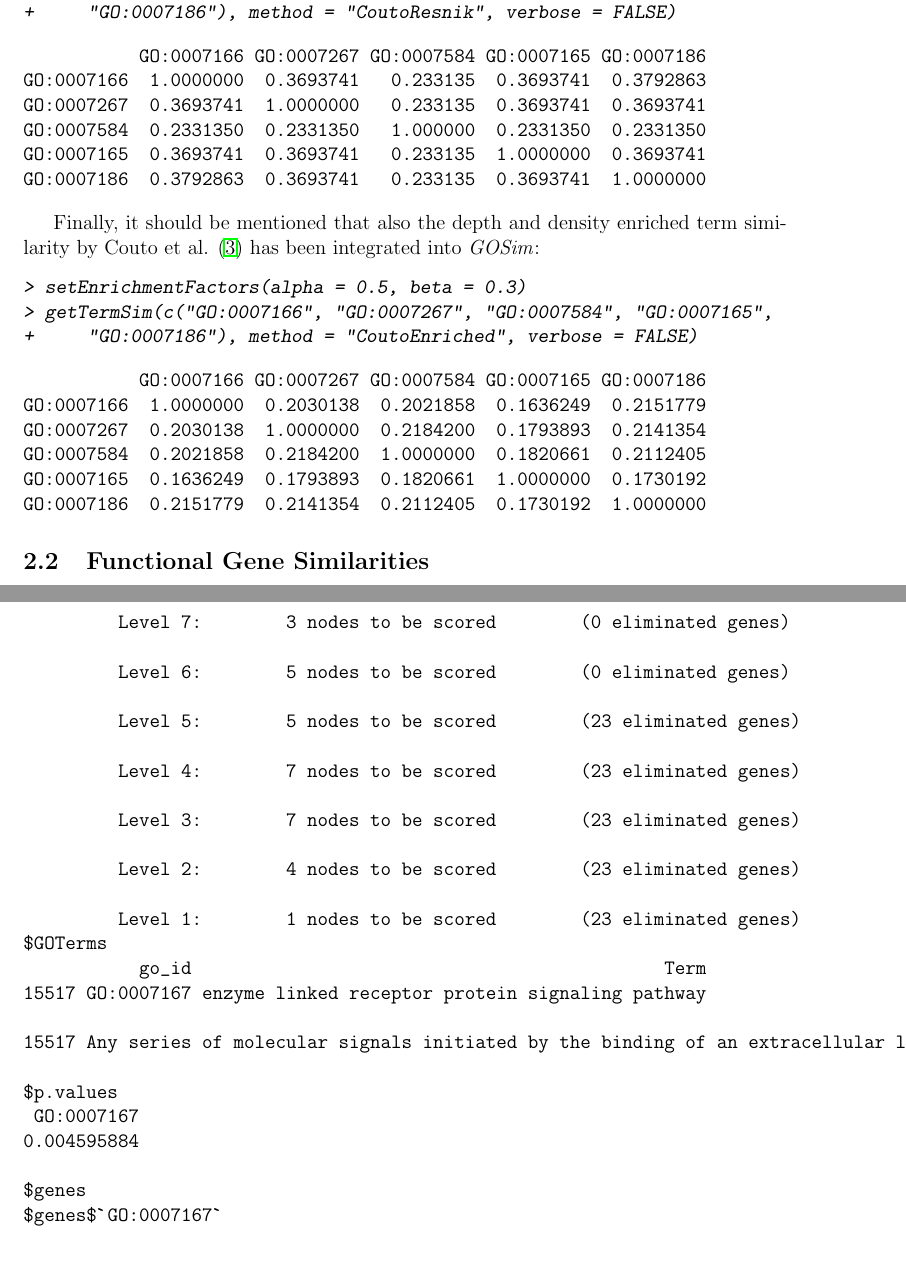
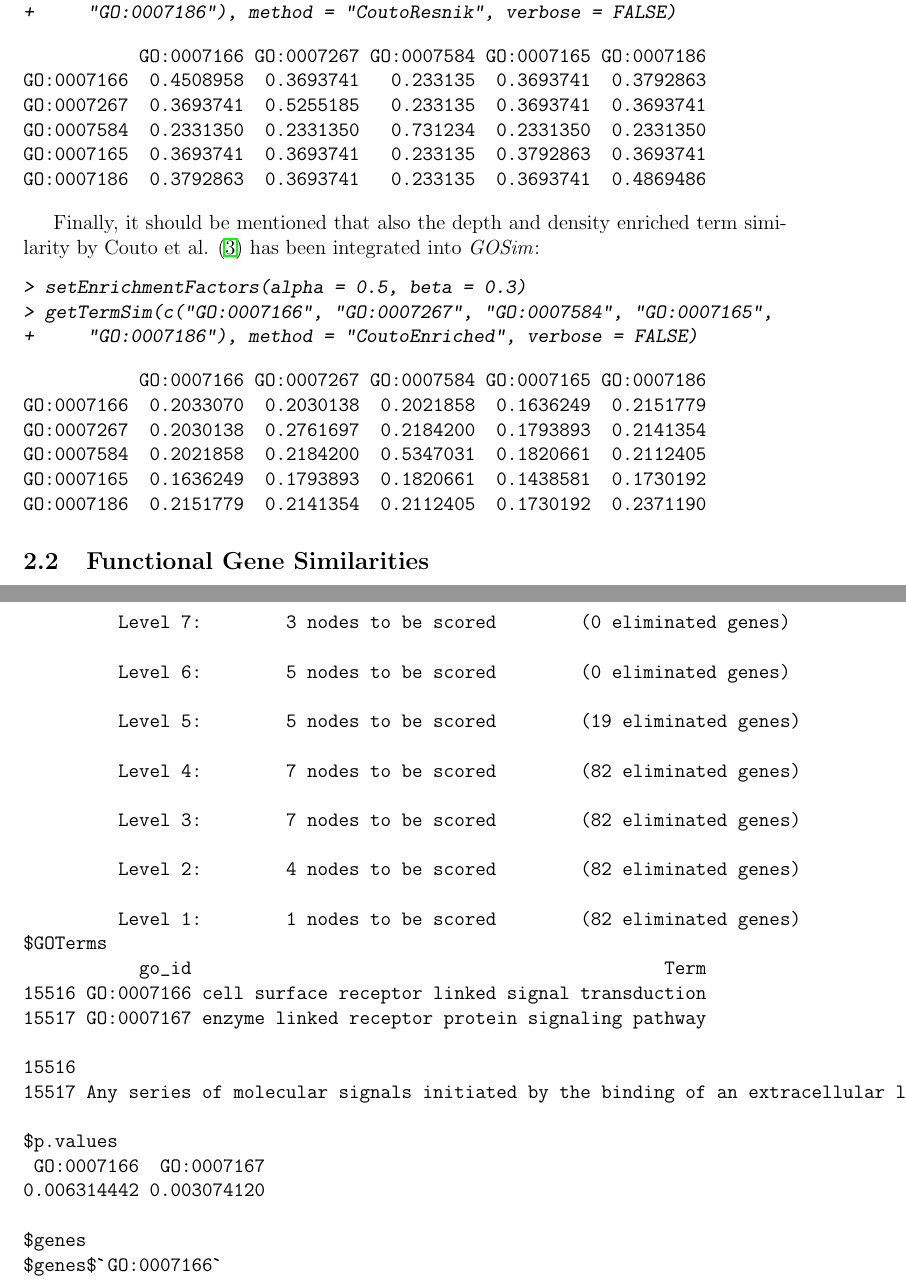
Before and after one commit to cran/GOSim, a LaTeX document (inst/doc/GOSim.tex): two parts of pages 5 and 12 of 14, joined at a grey line, cut so that both start at the same text, the shorter picture padded with empty space. The pictures show the PDF file inst/doc/GOSim.pdf that the author committed with the source.

Commit message:
version 1.1.4.2

```diff
--- a/inst/doc/GOSim.tex
+++ b/inst/doc/GOSim.tex
@@ -64,11 +64,11 @@ Let us examine the similarity of the GO terms for genes "8614" and "2852" in gre
 \end{Sinput}
 \begin{Soutput}
            GO:0007166 GO:0007267 GO:0007584 GO:0007165 GO:0007186
-GO:0007166  1.0000000  0.3693741   0.233135  0.3792863  0.4508958
-GO:0007267  0.3693741  1.0000000   0.233135  0.3693741  0.3693741
-GO:0007584  0.2331350  0.2331350   1.000000  0.2331350  0.2331350
-GO:0007165  0.3792863  0.3693741   0.233135  1.0000000  0.3792863
-GO:0007186  0.4508958  0.3693741   0.233135  0.3792863  1.0000000
+GO:0007166  0.4508958  0.3693741   0.233135  0.3792863  0.4508958
+GO:0007267  0.3693741  0.5255185   0.233135  0.3693741  0.3693741
+GO:0007584  0.2331350  0.2331350   0.731234  0.2331350  0.2331350
+GO:0007165  0.3792863  0.3693741   0.233135  0.3792863  0.3792863
+GO:0007186  0.4508958  0.3693741   0.233135  0.3792863  0.4869486
 \end{Soutput}
 \end{Schunk}
 This calculates Resnik's pairwise similarity between GO terms \cite{Resnik95,Resnik99}:
@@ -190,11 +190,11 @@ Likewise, Jiang-Conraths's and Lin's measures can be extended as well by replaci
 \end{Sinput}
 \begin{Soutput}
            GO:0007166 GO:0007267 GO:0007584 GO:0007165 GO:0007186
-GO:0007166  1.0000000  0.3693741   0.233135  0.3693741  0.3792863
-GO:0007267  0.3693741  1.0000000   0.233135  0.3693741  0.3693741
-GO:0007584  0.2331350  0.2331350   1.000000  0.2331350  0.2331350
-GO:0007165  0.3693741  0.3693741   0.233135  1.0000000  0.3693741
-GO:0007186  0.3792863  0.3693741   0.233135  0.3693741  1.0000000
+GO:0007166  0.4508958  0.3693741   0.233135  0.3693741  0.3792863
+GO:0007267  0.3693741  0.5255185   0.233135  0.3693741  0.3693741
+GO:0007584  0.2331350  0.2331350   0.731234  0.2331350  0.2331350
+GO:0007165  0.3693741  0.3693741   0.233135  0.3792863  0.3693741
+GO:0007186  0.3792863  0.3693741   0.233135  0.3693741  0.4869486
 \end{Soutput}
 \end{Schunk}
 
@@ -207,11 +207,11 @@ Finally, it should be mentioned that also the depth and density enriched term si
 \end{Sinput}
 \begin{Soutput}
            GO:0007166 GO:0007267 GO:0007584 GO:0007165 GO:0007186
-GO:0007166  1.0000000  0.2030138  0.2021858  0.1636249  0.2151779
-GO:0007267  0.2030138  1.0000000  0.2184200  0.1793893  0.2141354
-GO:0007584  0.2021858  0.2184200  1.0000000  0.1820661  0.2112405
-GO:0007165  0.1636249  0.1793893  0.1820661  1.0000000  0.1730192
-GO:0007186  0.2151779  0.2141354  0.2112405  0.1730192  1.0000000
+GO:0007166  0.2033070  0.2030138  0.2021858  0.1636249  0.2151779
+GO:0007267  0.2030138  0.2761697  0.2184200  0.1793893  0.2141354
+GO:0007584  0.2021858  0.2184200  0.5347031  0.1820661  0.2112405
+GO:0007165  0.1636249  0.1793893  0.1820661  0.1438581  0.1730192
+GO:0007186  0.2151779  0.2141354  0.2112405  0.1730192  0.2371190
 \end{Soutput}
 \end{Schunk}
 
@@ -456,16 +456,17 @@ Annotating nodes ...............	( 799 genes annotated to the GO terms. )
 
 	 Level 6:	5 nodes to be scored	(0 eliminated genes)
 
-	 Level 5:	5 nodes to be scored	(23 eliminated genes)
+	 Level 5:	5 nodes to be scored	(19 eliminated genes)
 
-	 Level 4:	7 nodes to be scored	(23 eliminated genes)
+	 Level 4:	7 nodes to be scored	(82 eliminated genes)
 
-	 Level 3:	7 nodes to be scored	(23 eliminated genes)
+	 Level 3:	7 nodes to be scored	(82 eliminated genes)
 
-	 Level 2:	4 nodes to be scored	(23 eliminated genes)
+	 Level 2:	4 nodes to be scored	(82 eliminated genes)
 
-	 Level 1:	1 nodes to be scored	(23 eliminated genes)
+	 Level 1:	1 nodes to be scored	(82 eliminated genes)
 $GOTerms
            go_id                                             Term
+15516 GO:0007166 cell surface receptor linked signal transduction
 15517 GO:0007167 enzyme linked receptor protein signaling pathway
                                                                                                                                                                                                                                                   Definition
@@ -472,3 +474,5 @@ $GOTerms
 15517 Any series of molecular signals initiated by the binding of an extracellular ligand to a receptor on the surface of the target cell, where the receptor possesses catalytic activity or is closely associated with an enzyme such as a protein kinase.
 
 $p.values
+ GO:0007166  GO:0007167
+0.006314442 0.003074120
@@ -477,2 +479,3 @@ $p.values
 
 $genes
+$genes$`GO:0007166`
@@ -483,3 +497,4 @@ $genes$`GO:0007167`
+[19] "9518"
 \end{Soutput}
 \end{Schunk}
 The result shows that the four genes are mainly involved in cell-cell signaling, in an enzyme linked receptor protein signaling pathway and in the response to nutrient.
```
Also changed, not shown: inst/doc/GOSim.pdf, inst/doc/GOSim.tex (26 more changed lines), 20 other files.
